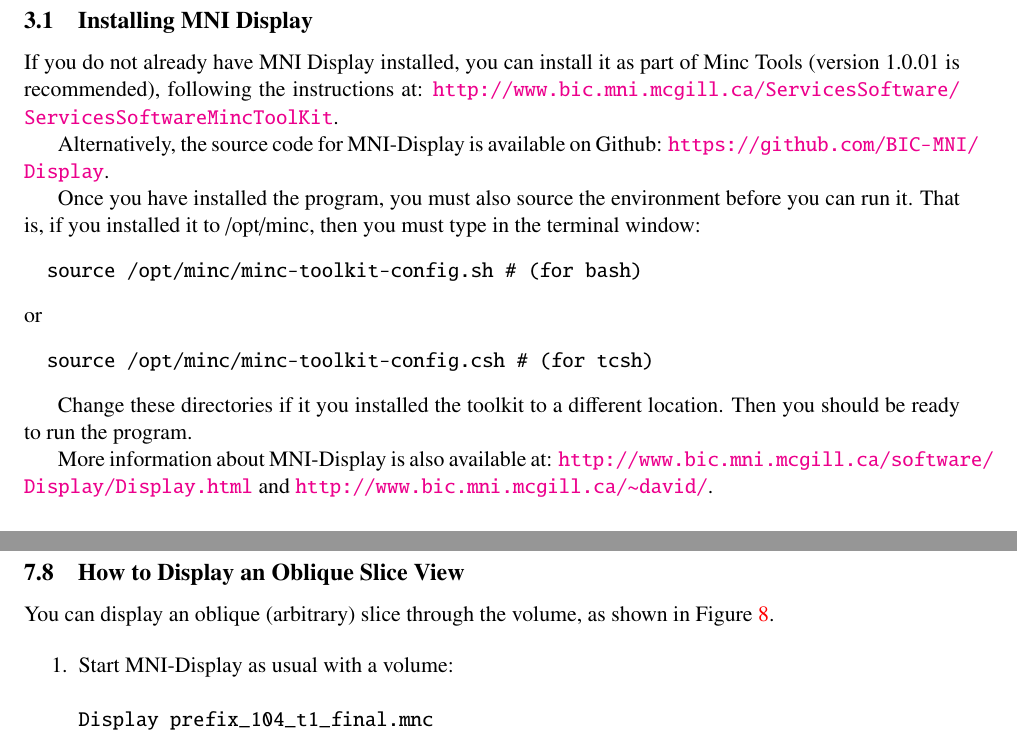
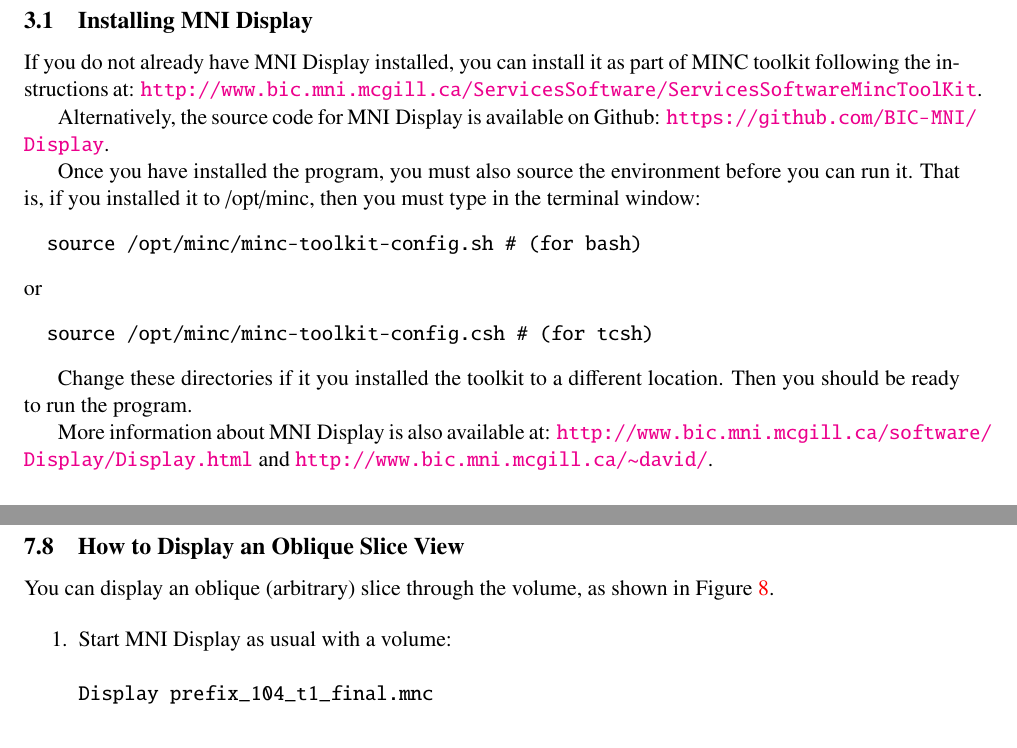
Before and after one commit to BIC-MNI/Display, a LaTeX document (Documentation/Display.tex): two parts of pages 7 and 48 of 77, joined at a grey line, cut so that both start at the same text. Compiled offline with pdfLaTeX.

Commit message:
Minor doc fixes.

```diff
--- a/Documentation/Display.tex
+++ b/Documentation/Display.tex
@@ -156,11 +156,10 @@
 
 \subsection{Installing \display{}}
 If you do not already have \display{} installed, you can install it as
-part of Minc Tools (version 1.0.01 is recommended), following the
-instructions at:
+part of MINC toolkit following the instructions at:
 \url{http://www.bic.mni.mcgill.ca/ServicesSoftware/ServicesSoftwareMincToolKit}.
 
-Alternatively, the source code for MNI-Display is available on Github:
+Alternatively, the source code for \display{} is available on Github:
 \url{https://github.com/BIC-MNI/Display}.
 
 Once you have installed the program, you must also source the
@@ -177,7 +176,7 @@
 Change these directories if it you installed the toolkit to a
 different location. Then you should be ready to run the program.
 
-More information about MNI-Display is also available at:
+More information about \display{} is also available at:
 \url{http://www.bic.mni.mcgill.ca/software/Display/Display.html}
 and
 \url{http://www.bic.mni.mcgill.ca/~david/}.
@@ -2093,7 +2092,7 @@
 \end{figure}
 
 \begin{enumerate}
-\item Start MNI-Display as usual with a volume:
+\item Start \display{} as usual with a volume:
 \begin{verbatim}
 Display prefix_104_t1_final.mnc
 \end{verbatim}
```
Also changed, not shown: Documentation/Display.tex (2 more changed lines).
